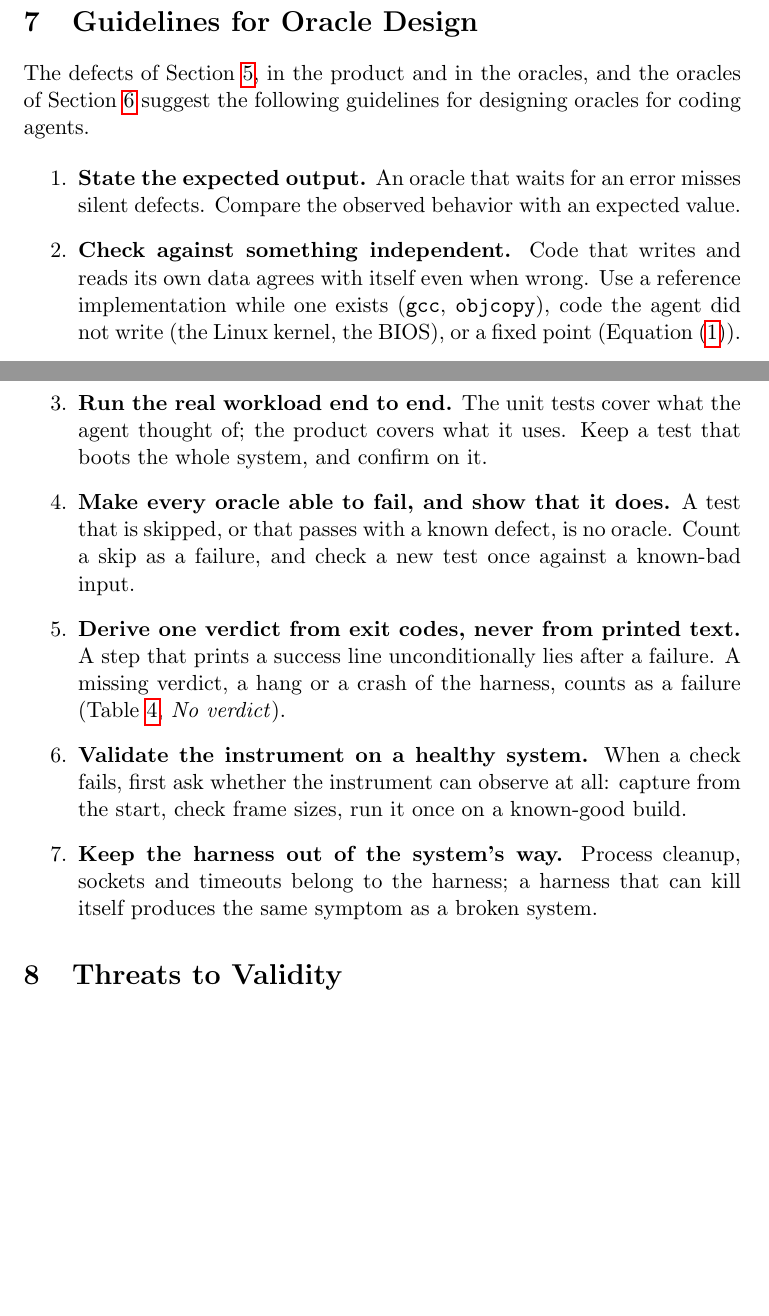
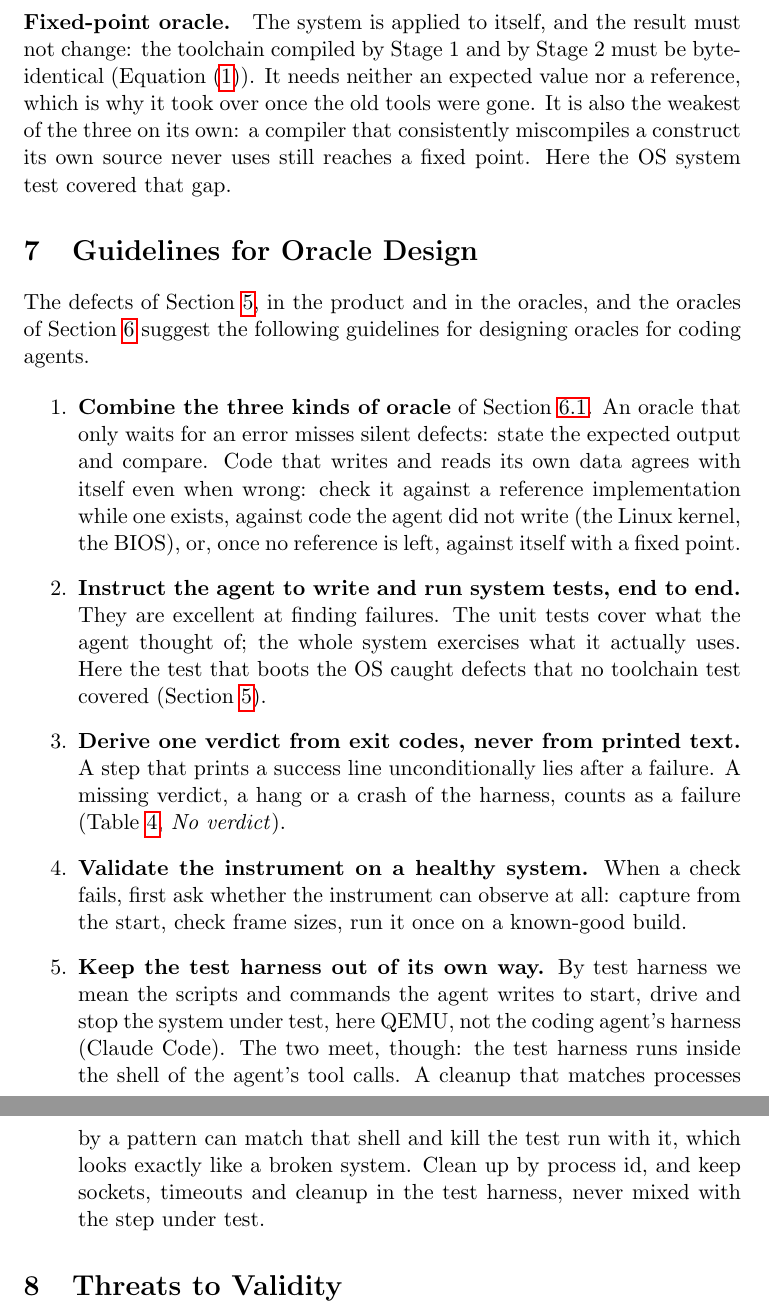
Before and after one commit to monperrus/boot-to-claude-website, a LaTeX paper (paper/main.tex): two parts of pages 15 and 16 of 24 before the commit and two parts of pages 16 and 17 of 25 after it, joined at a grey line, cut at the place of the change, the shorter picture padded with empty space. Compiled offline with pdfLaTeX.

Commit message:
Paper: three kinds of oracle defined in Sec. 6, guidelines refer back; end-to-end and harness guidelines clarified
Co-Authored-By: Claude Opus 5.5 <noreply@anthropic.com>

```diff
--- a/paper/main.tex
+++ b/paper/main.tex
@@ -527,3 +540,9 @@ defect, the agent added a regression test for its class.
+\paragraph{Fixed-point oracle.} The system is applied to itself, and the result must not
+change: the toolchain compiled by Stage~1 and by Stage~2 must be byte-identical
+(Equation~\eqref{eq:fixpoint}). It needs neither an expected value nor a reference, which
+is why it took over once the old tools were gone. It is also the weakest of the three on
+its own: a compiler that consistently miscompiles a construct its own source never uses
+still reaches a fixed point. Here the OS system test covered that gap.
 
 \section{Guidelines for Oracle Design}\label{sec:guidelines}
 
@@ -532,18 +551,16 @@ oracles of Section~\ref{sec:oracles} suggest the following guidelines
 for designing oracles for coding agents.
 
 \begin{enumerate}
-  \item \textbf{State the expected output.} An oracle that waits for an error misses
-        silent defects. Compare the observed behavior with an expected value.
-  \item \textbf{Check against something independent.} Code that writes and reads its own
-        data agrees with itself even when wrong. Use a reference implementation while one
-        exists (\texttt{gcc}, \texttt{objcopy}), code the agent did not write (the Linux
-        kernel, the BIOS), or a fixed point (Equation~\eqref{eq:fixpoint}).
-  \item \textbf{Run the real workload end to end.} The unit tests cover what the agent
-        thought of; the product covers what it uses. Keep a test that boots the whole
-        system, and confirm on it.
-  \item \textbf{Make every oracle able to fail, and show that it does.} A test that is
-        skipped, or that passes with a known defect, is no oracle. Count a skip as a
-        failure, and check a new test once against a known-bad input.
+  \item \textbf{Combine the three kinds of oracle} of Section~\ref{sec:oraclekinds}. An
+        oracle that only waits for an error misses silent defects: state the expected
+        output and compare. Code that writes and reads its own data agrees with itself
+        even when wrong: check it against a reference implementation while one exists,
+        against code the agent did not write (the Linux kernel, the BIOS), or, once no
+        reference is left, against itself with a fixed point.
+  \item \textbf{Instruct the agent to write and run system tests, end to end.} They are
+        excellent at finding failures. The unit tests cover what the agent thought of;
+        the whole system exercises what it actually uses. Here the test that boots the
+        OS caught defects that no toolchain test covered (Section~\ref{sec:defectlist}).
   \item \textbf{Derive one verdict from exit codes, never from printed text.} A step that
         prints a success line unconditionally lies after a failure. A missing verdict, a
         hang or a crash of the harness, counts as a failure
@@ -551,10 +568,16 @@ for designing oracles for coding agents.
   \item \textbf{Validate the instrument on a healthy system.} When a check fails, first
         ask whether the instrument can observe at all: capture from the start, check frame
         sizes, run it once on a known-good build.
-  \item \textbf{Keep the harness out of the system's way.} Process cleanup, sockets and
-        timeouts belong to the harness; a harness that can kill itself produces the same
-        symptom as a broken system.
+  \item \textbf{Keep the test harness out of its own way.} By test harness we mean the
+        scripts and commands the agent writes to start, drive and stop the system under
+        test, here QEMU, not the coding agent's harness (Claude Code). The two meet,
+        though: the test harness runs inside the shell of the agent's tool calls. A
+        cleanup that matches processes by a pattern can match that shell and kill the
+        test run with it, which looks exactly like a broken system. Clean up by process
+        id, and keep sockets, timeouts and cleanup in the test harness, never mixed
+        with the step under test.
 \end{enumerate}
+
 
 %%%%%%%%%%%%%%%%%%%%%%%%%%%%%%%%%%%%%%%%%%%%%%%%%%%%%%%%%%
 %%%%%%%%%%%%%%%%%%%%%%%%%%%%%%%%%%%%%%%%%%%%%%%%%%%%%%%%%%
```
Also changed, not shown: paper/main.tex (31 more changed lines).
